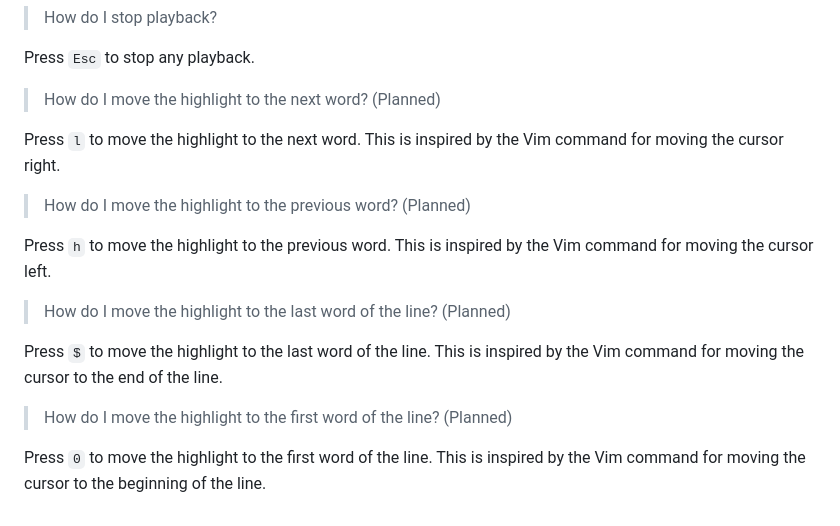
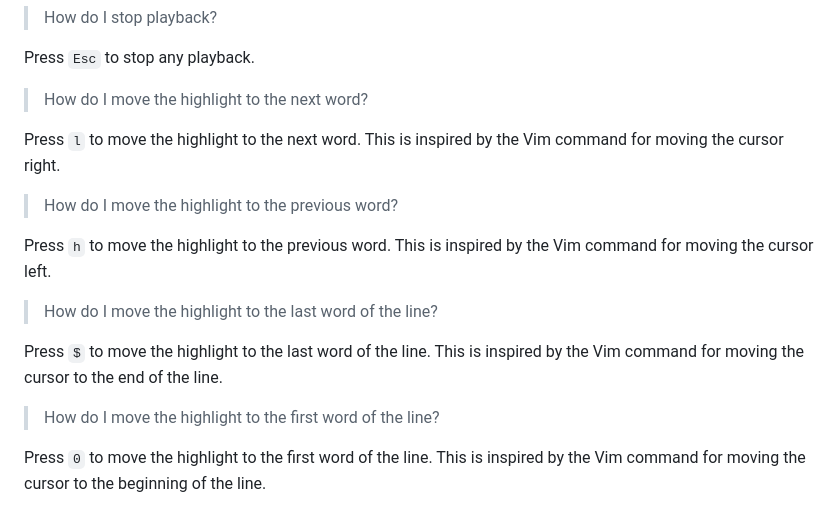
Before and after one commit to 8ta4/accent, a Markdown page: README.md, the part around the change. Drawn GitHub-style.

Commit message:
Remove 'Planned' status from highlight features in README

```diff
--- a/README.md
+++ b/README.md
@@ -96,18 +96,18 @@ Press `d`. This will stop any currently playing speech and start playing the use
 
 Press `Esc` to stop any playback.
 
-> How do I move the highlight to the next word? (Planned)
+> How do I move the highlight to the next word?
 
 Press `l` to move the highlight to the next word. This is inspired by the Vim command for moving the cursor right.
 
-> How do I move the highlight to the previous word? (Planned)
+> How do I move the highlight to the previous word?
 
 Press `h` to move the highlight to the previous word. This is inspired by the Vim command for moving the cursor left.
 
-> How do I move the highlight to the last word of the line? (Planned)
+> How do I move the highlight to the last word of the line?
 
 Press `$` to move the highlight to the last word of the line. This is inspired by the Vim command for moving the cursor to the end of the line.
 
-> How do I move the highlight to the first word of the line? (Planned)
+> How do I move the highlight to the first word of the line?
 
 Press `0` to move the highlight to the first word of the line. This is inspired by the Vim command for moving the cursor to the beginning of the line.
```
